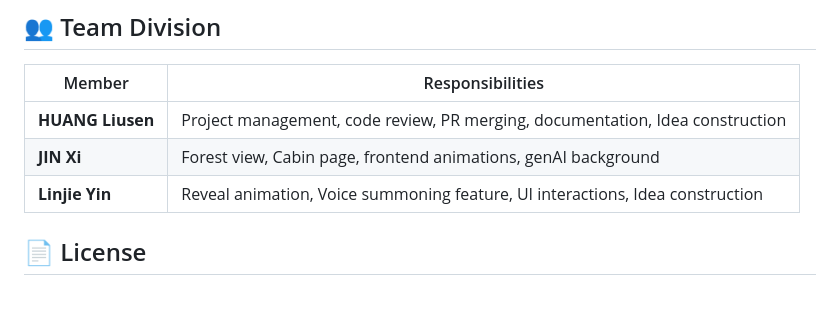
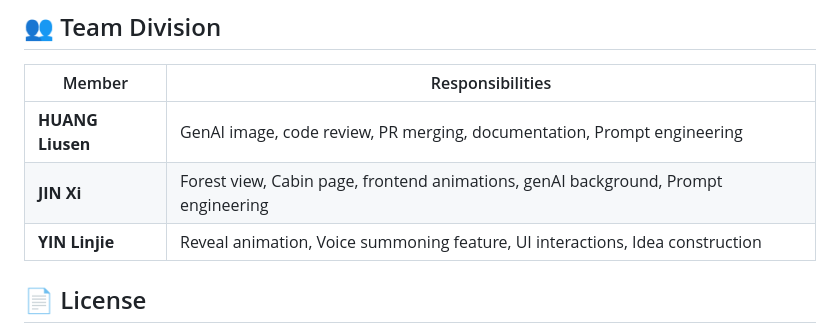
Before and after one commit to liusenjun/Bad-Witch, a Markdown page: README.md, the part around the change printed below. Drawn GitHub-style; blank space fills up the shorter version.

```diff
--- a/README.md
+++ b/README.md
@@ -111,9 +112,9 @@ Navigate to: **http://127.0.0.1:5000**
 
 | Member | Responsibilities |
 |--------|------------------|
-| **HUANG Liusen** | Project management, code review, PR merging, documentation, Idea construction |
-| **JIN Xi** | Forest view, Cabin page, frontend animations, genAI background |
-| **Linjie Yin** | Reveal animation, Voice summoning feature, UI interactions, Idea construction |
+| **HUANG Liusen** | GenAI image, code review, PR merging, documentation, Prompt engineering |
+| **JIN Xi** | Forest view, Cabin page, frontend animations, genAI background, Prompt engineering |
+| **YIN Linjie** | Reveal animation, Voice summoning feature, UI interactions, Idea construction |
 
 ## 📄 License
 
```
Also changed, not shown: other parts of README.md (+2 -1 lines).
